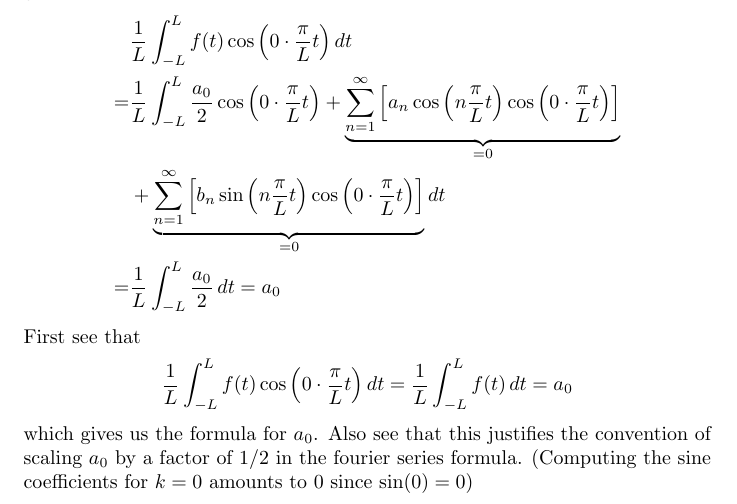
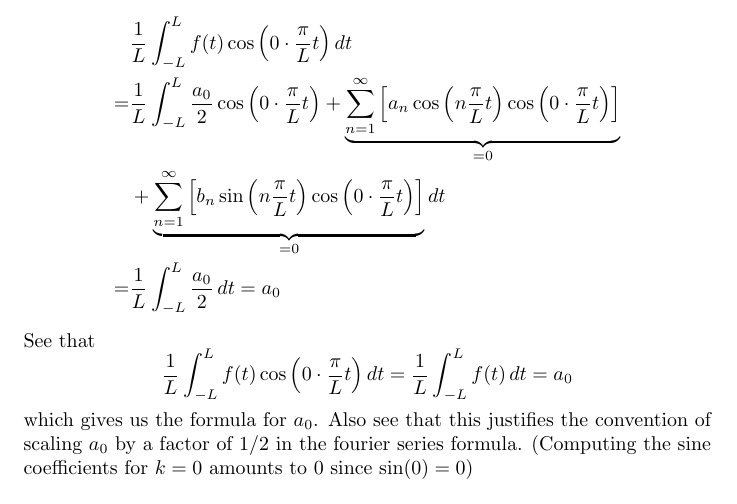
Before and after one commit to pigmaster96/mathtex, a LaTeX thesis (wiki/appendix_2/appendix_2.tex): part of page 98 of 100, cut so that both start at the same text. Compiled offline with pdfLaTeX.

Commit message:
small change

```diff
--- a/wiki/appendix_2/appendix_2.tex
+++ b/wiki/appendix_2/appendix_2.tex
@@ -3195,7 +3195,7 @@ See that should we consider $k=0$, attempting to compute the cosine coefficients
 \underbrace{\sum^{\infty}_{n=1}\left[b_n\sin\left(n\frac{\pi}{L}t\right)\cos\left(0\cdot\frac{\pi}{L}t\right)\right]}_{=0}dt\\
 =&\frac{1}{L}\int^L_{-L}\frac{a_0}{2}\,dt=a_0
 \end{align*}
-First see that
+See that
 \begin{equation*}
 \frac{1}{L}\int^L_{-L}f(t)\cos\left(0\cdot\frac{\pi}{L}t\right)dt=\frac{1}{L}\int^L_{-L}f(t)\,dt=a_0
 \end{equation*}
```
Also changed, not shown: wiki/appendix_2/appendix_2.pdf, wiki/appendix_2/appendix_2.tex (3 more changed lines), 4 other files.
